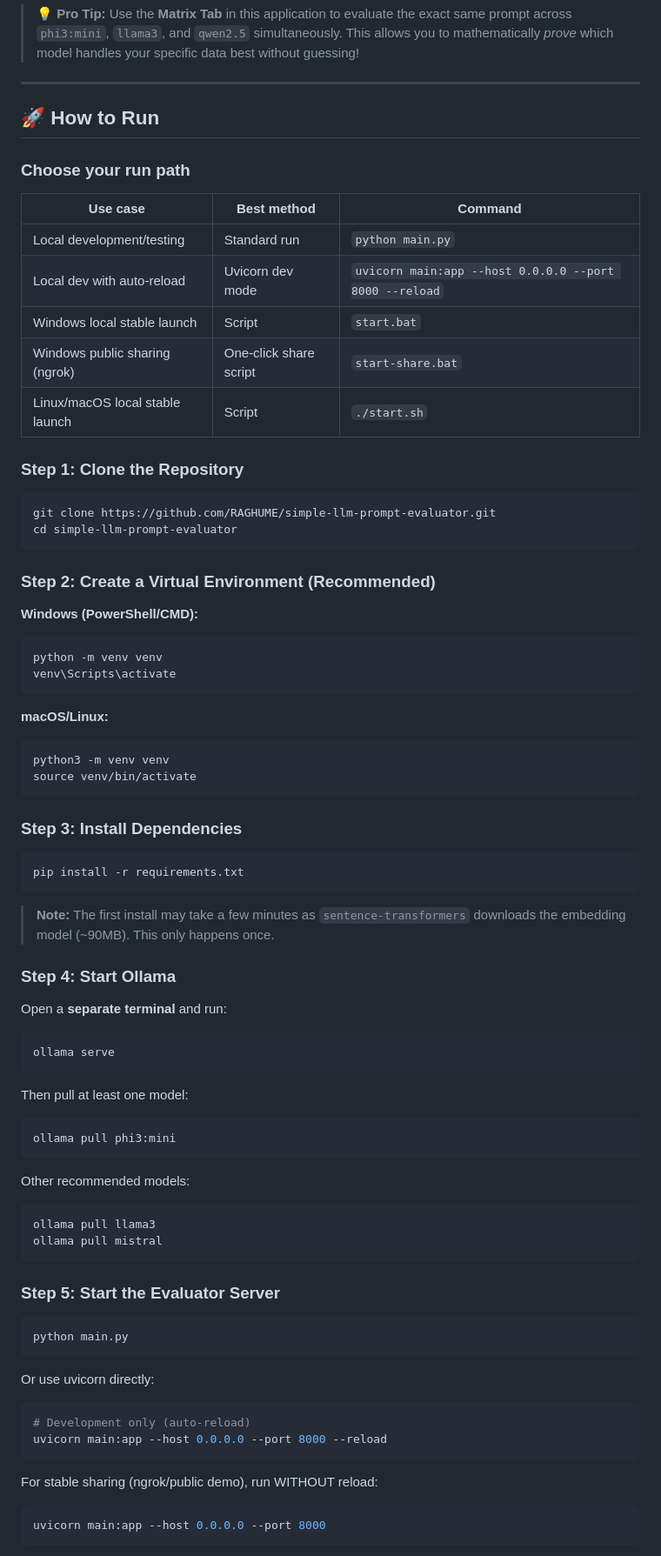
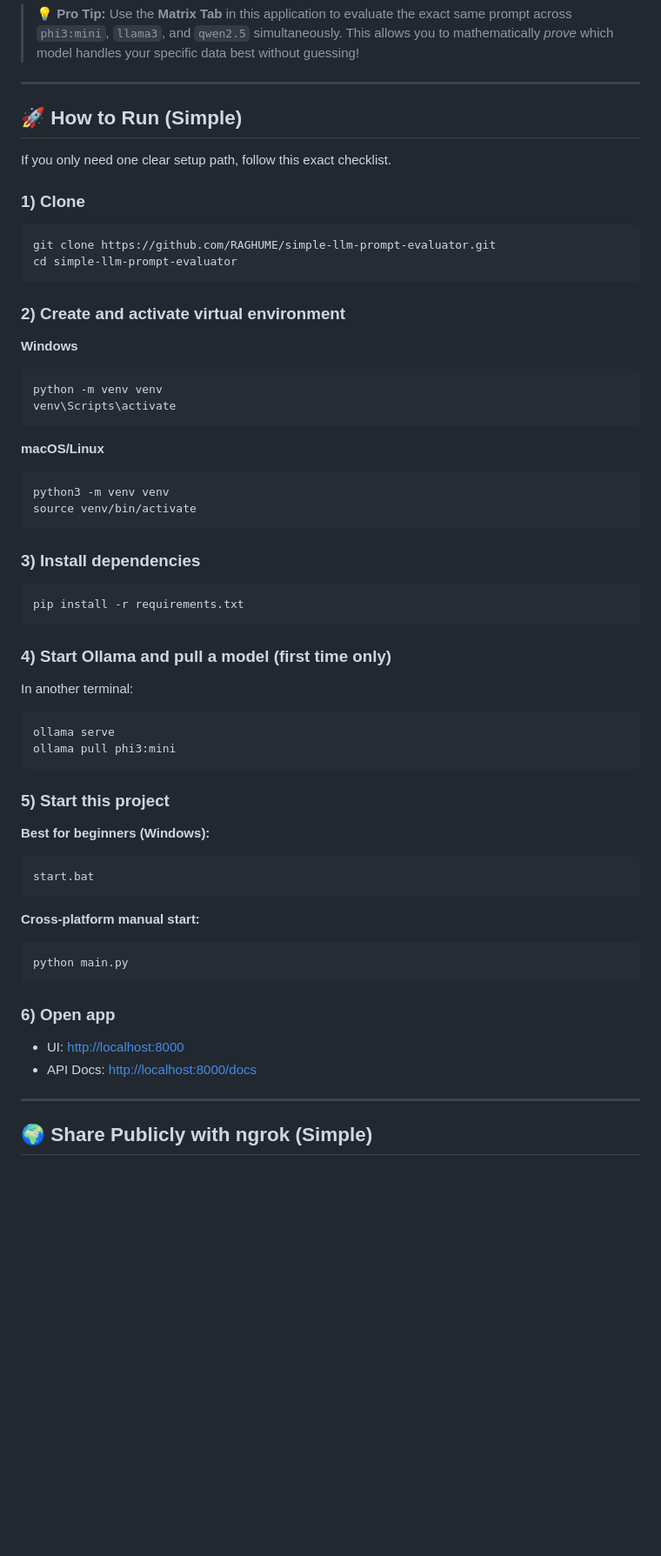
Before and after one commit to RAGHUME/simple-llm-prompt-evaluator, a Markdown page: README.md, the part around one of its changes. Shown at 87% size. GitHub-like rendering; blank space fills up the shorter version.

````diff
--- a/README.md
+++ b/README.md
@@ -67,83 +88,64 @@ Because this project uses **LLM-as-a-Judge** to evaluate hallucinations and rewr
 
 ---
 
-## 🚀 How to Run
+## 🚀 How to Run (Simple)
 
-### Choose your run path
+If you only need one clear setup path, follow this exact checklist.
 
-| Use case | Best method | Command |
-|---|---|---|
-| Local development/testing | Standard run | `python main.py` |
-| Local dev with auto-reload | Uvicorn dev mode | `uvicorn main:app --host 0.0.0.0 --port 8000 --reload` |
-| Windows local stable launch | Script | `start.bat` |
-| Windows public sharing (ngrok) | One-click share script | `start-share.bat` |
-| Linux/macOS local stable launch | Script | `./start.sh` |
-
-### Step 1: Clone the Repository
+### 1) Clone
 
 ```bash
 git clone https://github.com/RAGHUME/simple-llm-prompt-evaluator.git
 cd simple-llm-prompt-evaluator
 ```
 
-### Step 2: Create a Virtual Environment (Recommended)
+### 2) Create and activate virtual environment
 
-**Windows (PowerShell/CMD):**
+**Windows**
 ```bash
 python -m venv venv
 venv\Scripts\activate
 ```
 
-**macOS/Linux:**
+**macOS/Linux**
 ```bash
 python3 -m venv venv
 source venv/bin/activate
 ```
 
-### Step 3: Install Dependencies
+### 3) Install dependencies
 
 ```bash
 pip install -r requirements.txt
 ```
 
-> **Note:** The first install may take a few minutes as `sentence-transformers` downloads the embedding model (~90MB). This only happens once.
+### 4) Start Ollama and pull a model (first time only)
 
-### Step 4: Start Ollama
-
-Open a **separate terminal** and run:
+In another terminal:
 
 ```bash
 ollama serve
-```
-
-Then pull at least one model:
-
-```bash
 ollama pull phi3:mini
 ```
 
-Other recommended models:
+### 5) Start this project
+
+**Best for beginners (Windows):**
 ```bash
-ollama pull llama3
-ollama pull mistral
+start.bat
 ```
 
-### Step 5: Start the Evaluator Server
-
+**Cross-platform manual start:**
 ```bash
 python main.py
 ```
 
-Or use uvicorn directly:
+### 6) Open app
 
-```bash
-# Development only (auto-reload)
-uvicorn main:app --host 0.0.0.0 --port 8000 --reload
-```
+- UI: [http://localhost:8000](http://localhost:8000)
+- API Docs: [http://localhost:8000/docs](http://localhost:8000/docs)
 
-For stable sharing (ngrok/public demo), run WITHOUT reload:
+---
 
-```bash
-uvicorn main:app --host 0.0.0.0 --port 8000
-```
+## 🌍 Share Publicly with ngrok (Simple)
 
````
Also changed, not shown: other parts of README.md (+58 -90 lines).
